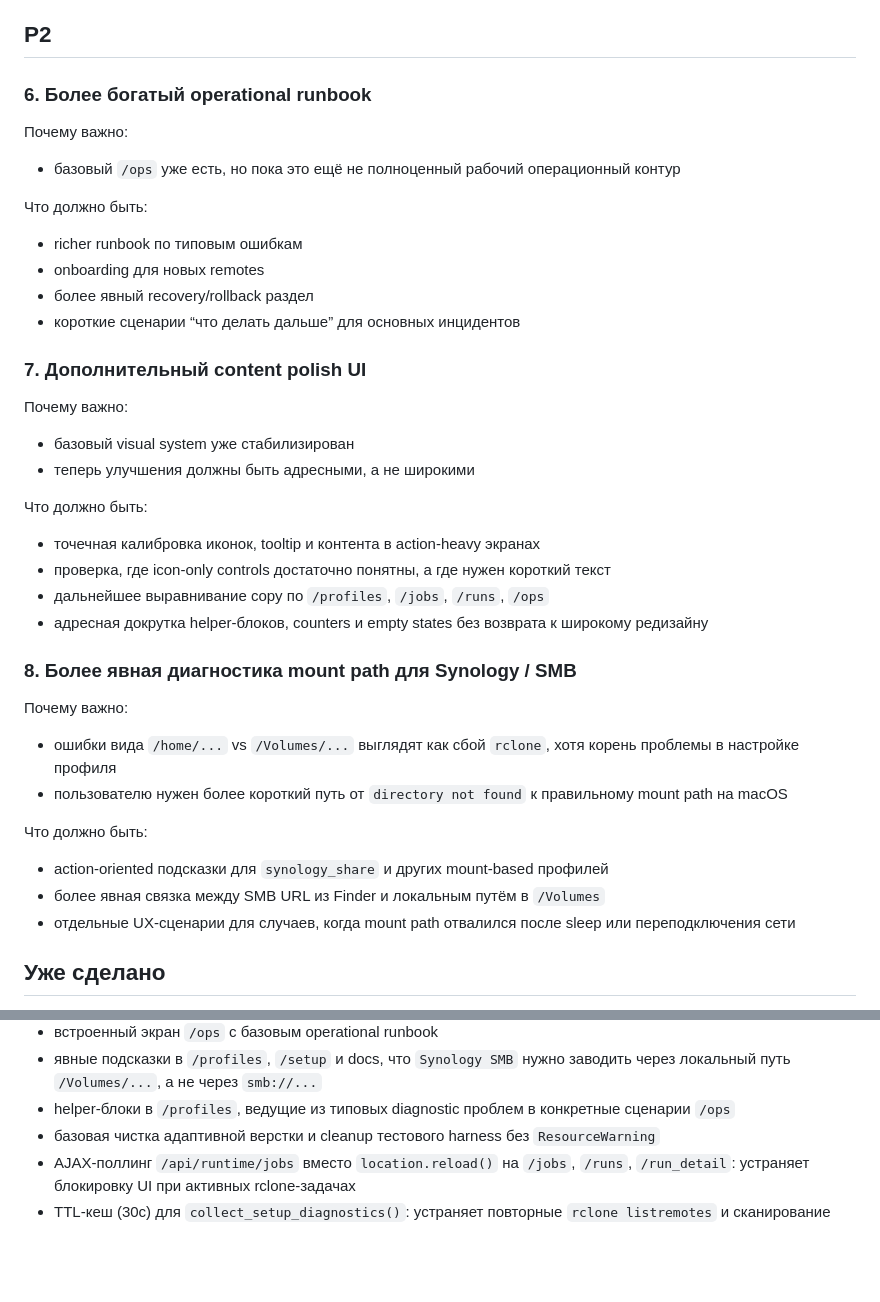
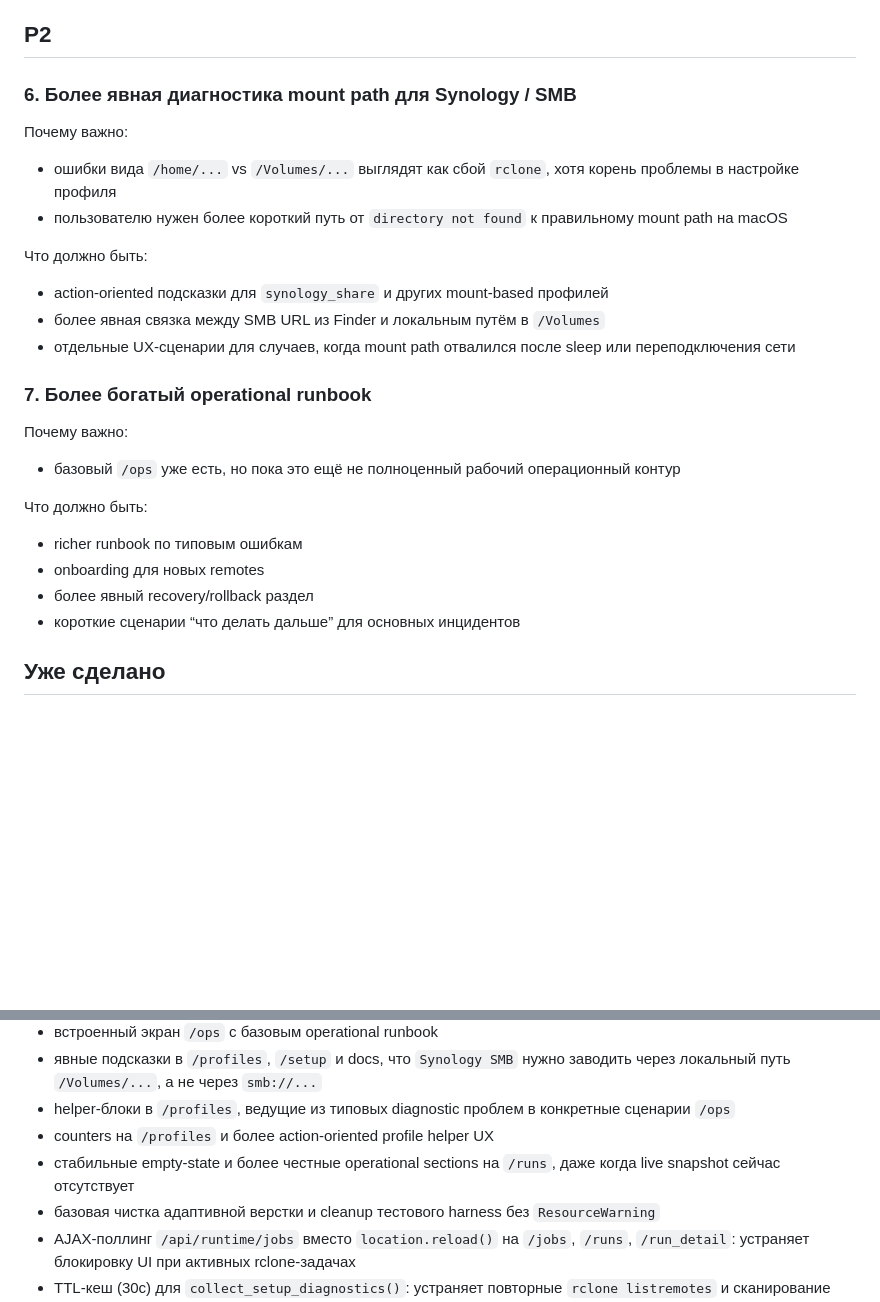
Before and after one commit to shelasmax/local-sync-dashboard, a Markdown page: docs/BACKLOG.md, 2 parts joined by grey strips. GitHub-like rendering; blank space fills up the shorter version.

```diff
--- a/docs/BACKLOG.md
+++ b/docs/BACKLOG.md
@@ -64,7 +63,18 @@
 
 ## P2
 
-### 6. Более богатый operational runbook
+### 6. Более явная диагностика mount path для Synology / SMB
+
+Почему важно:
+- ошибки вида `/home/...` vs `/Volumes/...` выглядят как сбой `rclone`, хотя корень проблемы в настройке профиля
+- пользователю нужен более короткий путь от `directory not found` к правильному mount path на macOS
+
+Что должно быть:
+- action-oriented подсказки для `synology_share` и других mount-based профилей
+- более явная связка между SMB URL из Finder и локальным путём в `/Volumes`
+- отдельные UX-сценарии для случаев, когда mount path отвалился после sleep или переподключения сети
+
+### 7. Более богатый operational runbook
 
 Почему важно:
 - базовый `/ops` уже есть, но пока это ещё не полноценный рабочий операционный контур
@@ -74,29 +84,6 @@
 - onboarding для новых remotes
 - более явный recovery/rollback раздел
 - короткие сценарии “что делать дальше” для основных инцидентов
-
-### 7. Дополнительный content polish UI
-
-Почему важно:
-- базовый visual system уже стабилизирован
-- теперь улучшения должны быть адресными, а не широкими
-
-Что должно быть:
-- точечная калибровка иконок, tooltip и контента в action-heavy экранах
-- проверка, где icon-only controls достаточно понятны, а где нужен короткий текст
-- дальнейшее выравнивание copy по `/profiles`, `/jobs`, `/runs`, `/ops`
-- адресная докрутка helper-блоков, counters и empty states без возврата к широкому редизайну
-
-### 8. Более явная диагностика mount path для Synology / SMB
-
-Почему важно:
-- ошибки вида `/home/...` vs `/Volumes/...` выглядят как сбой `rclone`, хотя корень проблемы в настройке профиля
-- пользователю нужен более короткий путь от `directory not found` к правильному mount path на macOS
-
-Что должно быть:
-- action-oriented подсказки для `synology_share` и других mount-based профилей
-- более явная связка между SMB URL из Finder и локальным путём в `/Volumes`
-- отдельные UX-сценарии для случаев, когда mount path отвалился после sleep или переподключения сети
 
 ## Уже сделано
 
@@ -124,6 +111,8 @@
 - встроенный экран `/ops` с базовым operational runbook
 - явные подсказки в `/profiles`, `/setup` и docs, что `Synology SMB` нужно заводить через локальный путь `/Volumes/...`, а не через `smb://...`
 - helper-блоки в `/profiles`, ведущие из типовых diagnostic проблем в конкретные сценарии `/ops`
+- counters на `/profiles` и более action-oriented profile helper UX
+- стабильные empty-state и более честные operational sections на `/runs`, даже когда live snapshot сейчас отсутствует
 - базовая чистка адаптивной верстки и cleanup тестового harness без `ResourceWarning`
 - AJAX-поллинг `/api/runtime/jobs` вместо `location.reload()` на `/jobs`, `/runs`, `/run_detail`: устраняет блокировку UI при активных rclone-задачах
 - TTL-кеш (30с) для `collect_setup_diagnostics()`: устраняет повторные `rclone listremotes` и сканирование `/Volumes` на каждый рендер страницы
```
Also changed, not shown: other parts of docs/BACKLOG.md (+33 -34 lines), agents.md (+6 -5 lines), docs/PROJECT.md (+2 -1 lines).
